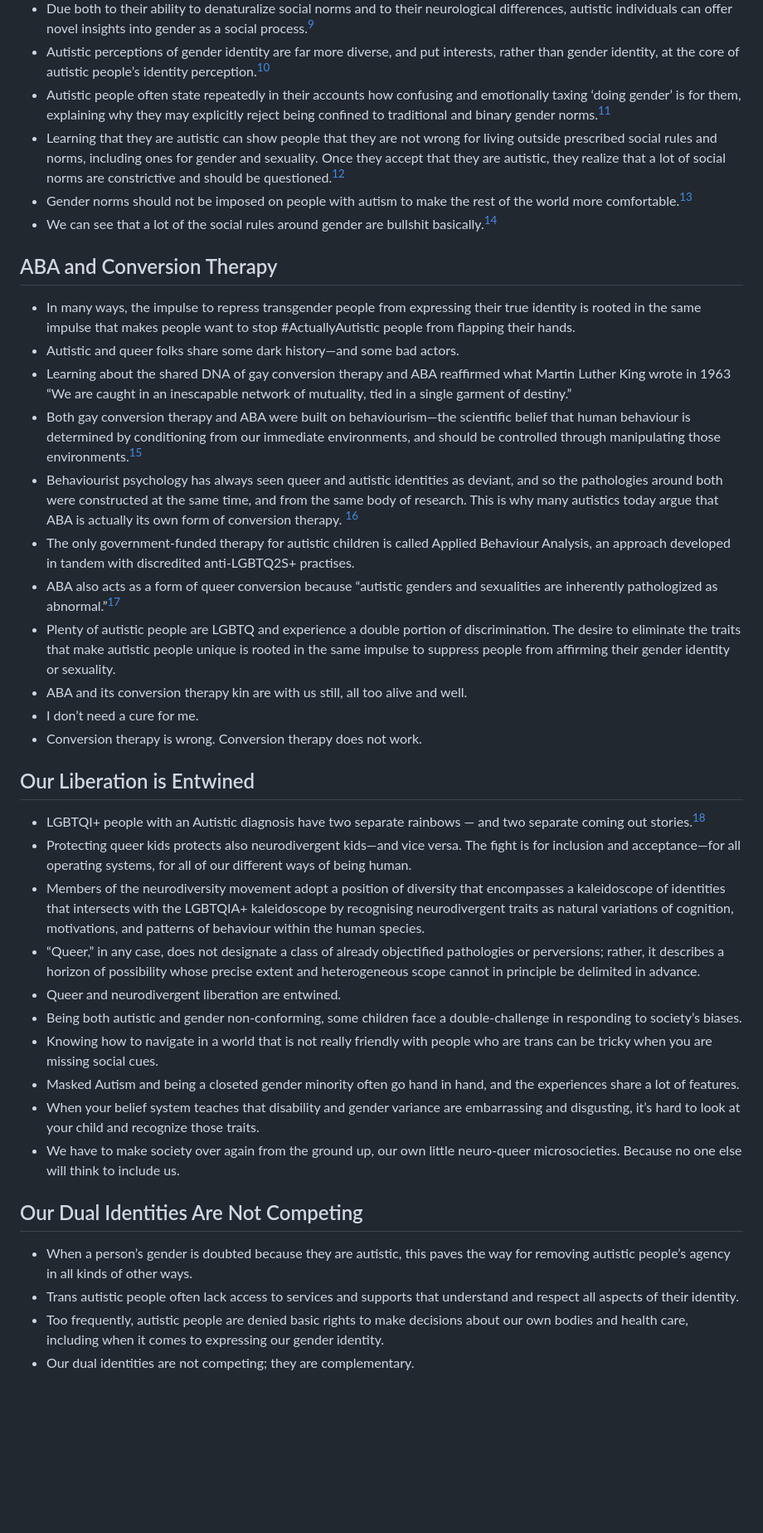
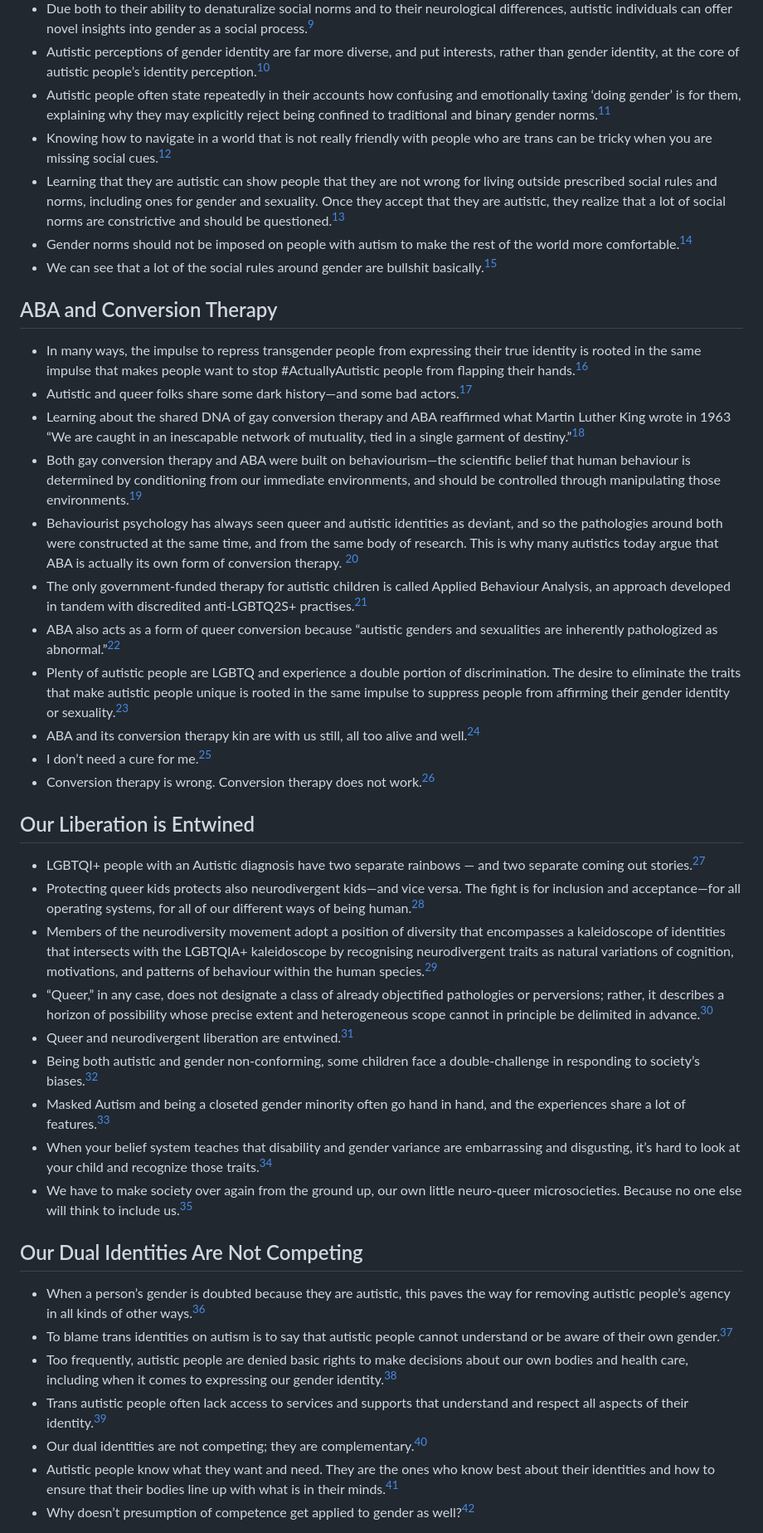
Before and after one commit to Stimpunks/Why-Sheets, a Markdown page: Queer and Neurodivergent Liberation are Entwined.md, the part around the change printed below. Shown: that part at 83% size. Rendered like a GitHub page; blank space fills up the shorter version.

```diff
--- a/Queer and Neurodivergent Liberation are Entwined.md
+++ b/Queer and Neurodivergent Liberation are Entwined.md
@@ -16,41 +24,44 @@
 - Due both to their ability to denaturalize social norms and to their neurological differences, autistic individuals can offer novel insights into gender as a social process.[^9]
 - Autistic perceptions of gender identity are far more diverse, and put interests, rather than gender identity, at the core of autistic people’s identity perception.[^10]
 - Autistic people often state repeatedly in their accounts how confusing and emotionally taxing ‘doing gender’ is for them, explaining why they may explicitly reject being confined to traditional and binary gender norms.[^11]
-- Learning that they are autistic can show people that they are not wrong for living outside prescribed social rules and norms, including ones for gender and sexuality. Once they accept that they are autistic, they realize that a lot of social norms are constrictive and should be questioned.[^12]
-- Gender norms should not be imposed on people with autism to make the rest of the world more comfortable.[^13]
-- We can see that a lot of the social rules around gender are bullshit basically.[^14]
+- Knowing how to navigate in a world that is not really friendly with people who are trans can be tricky when you are missing social cues.[^12]
+- Learning that they are autistic can show people that they are not wrong for living outside prescribed social rules and norms, including ones for gender and sexuality. Once they accept that they are autistic, they realize that a lot of social norms are constrictive and should be questioned.[^13]
+- Gender norms should not be imposed on people with autism to make the rest of the world more comfortable.[^14]
+- We can see that a lot of the social rules around gender are bullshit basically.[^15]
 
 ## ABA and Conversion Therapy
 
-- In many ways, the impulse to repress transgender people from expressing their true identity is rooted in the same impulse that makes people want to stop #ActuallyAutistic people from flapping their hands.
-- Autistic and queer folks share some dark history—and some bad actors.
-- Learning about the shared DNA of gay conversion therapy and ABA reaffirmed what Martin Luther King wrote in 1963 “We are caught in an inescapable network of mutuality, tied in a single garment of destiny.”
-- Both gay conversion therapy and ABA were built on behaviourism—the scientific belief that human behaviour is determined by conditioning from our immediate environments, and should be controlled through manipulating those environments.[^15]
-- Behaviourist psychology has always seen queer and autistic identities as deviant, and so the pathologies around both were constructed at the same time, and from the same body of research. This is why many autistics today argue that ABA is actually its own form of conversion therapy. [^16]
-- The only government-funded therapy for autistic children is called Applied Behaviour Analysis, an approach developed in tandem with discredited anti-LGBTQ2S+ practises.
-- ABA also acts as a form of queer conversion because “autistic genders and sexualities are inherently pathologized as abnormal.”[^17]
-- Plenty of autistic people are LGBTQ and experience a double portion of discrimination. The desire to eliminate the traits that make autistic people unique is rooted in the same impulse to suppress people from affirming their gender identity or sexuality.
-- ABA and its conversion therapy kin are with us still, all too alive and well.
-- I don’t need a cure for me.
-- Conversion therapy is wrong. Conversion therapy does not work.
+- In many ways, the impulse to repress transgender people from expressing their true identity is rooted in the same impulse that makes people want to stop #ActuallyAutistic people from flapping their hands.[^16]
+- Autistic and queer folks share some dark history—and some bad actors.[^17]
+- Learning about the shared DNA of gay conversion therapy and ABA reaffirmed what Martin Luther King wrote in 1963 “We are caught in an inescapable network of mutuality, tied in a single garment of destiny.”[^18]
+- Both gay conversion therapy and ABA were built on behaviourism—the scientific belief that human behaviour is determined by conditioning from our immediate environments, and should be controlled through manipulating those environments.[^19]
+- Behaviourist psychology has always seen queer and autistic identities as deviant, and so the pathologies around both were constructed at the same time, and from the same body of research. This is why many autistics today argue that ABA is actually its own form of conversion therapy. [^20]
+- The only government-funded therapy for autistic children is called Applied Behaviour Analysis, an approach developed in tandem with discredited anti-LGBTQ2S+ practises.[^21]
+- ABA also acts as a form of queer conversion because “autistic genders and sexualities are inherently pathologized as abnormal.”[^22]
+- Plenty of autistic people are LGBTQ and experience a double portion of discrimination. The desire to eliminate the traits that make autistic people unique is rooted in the same impulse to suppress people from affirming their gender identity or sexuality.[^23]
+- ABA and its conversion therapy kin are with us still, all too alive and well.[^24]
+- I don’t need a cure for me.[^25]
+- Conversion therapy is wrong. Conversion therapy does not work.[^26]
 
 ## Our Liberation is Entwined
 
-- LGBTQI+ people with an Autistic diagnosis have two separate rainbows — and two separate coming out stories.[^18]
-- Protecting queer kids protects also neurodivergent kids—and vice versa. The fight is for inclusion and acceptance—for all operating systems, for all of our different ways of being human.
-- Members of the neurodiversity movement adopt a position of diversity that encompasses a kaleidoscope of identities that intersects with the LGBTQIA+ kaleidoscope by recognising neurodivergent traits as natural variations of cognition, motivations, and patterns of behaviour within the human species.
-- “Queer,” in any case, does not designate a class of already objectified pathologies or perversions; rather, it describes a horizon of possibility whose precise extent and heterogeneous scope cannot in principle be delimited in advance.
-- Queer and neurodivergent liberation are entwined.
-- Being both autistic and gender non-conforming, some children face a double-challenge in responding to society’s biases.
-- Knowing how to navigate in a world that is not really friendly with people who are trans can be tricky when you are missing social cues.
-- Masked Autism and being a closeted gender minority often go hand in hand, and the experiences share a lot of features.
-- When your belief system teaches that disability and gender variance are embarrassing and disgusting, it’s hard to look at your child and recognize those traits.
-- We have to make society over again from the ground up, our own little neuro-queer microsocieties. Because no one else will think to include us.
+- LGBTQI+ people with an Autistic diagnosis have two separate rainbows — and two separate coming out stories.[^27]
+- Protecting queer kids protects also neurodivergent kids—and vice versa. The fight is for inclusion and acceptance—for all operating systems, for all of our different ways of being human.[^28]
+- Members of the neurodiversity movement adopt a position of diversity that encompasses a kaleidoscope of identities that intersects with the LGBTQIA+ kaleidoscope by recognising neurodivergent traits as natural variations of cognition, motivations, and patterns of behaviour within the human species.[^29]
+- “Queer,” in any case, does not designate a class of already objectified pathologies or perversions; rather, it describes a horizon of possibility whose precise extent and heterogeneous scope cannot in principle be delimited in advance.[^30]
+- Queer and neurodivergent liberation are entwined.[^31]
+- Being both autistic and gender non-conforming, some children face a double-challenge in responding to society’s biases.[^32]
+- Masked Autism and being a closeted gender minority often go hand in hand, and the experiences share a lot of features.[^33]
+- When your belief system teaches that disability and gender variance are embarrassing and disgusting, it’s hard to look at your child and recognize those traits.[^34]
+- We have to make society over again from the ground up, our own little neuro-queer microsocieties. Because no one else will think to include us.[^35]
 
 ## Our Dual Identities Are Not Competing
 
-- When a person’s gender is doubted because they are autistic, this paves the way for removing autistic people’s agency in all kinds of other ways.
-- Trans autistic people often lack access to services and supports that understand and respect all aspects of their identity.
-- Too frequently, autistic people are denied basic rights to make decisions about our own bodies and health care, including when it comes to expressing our gender identity.
-- Our dual identities are not competing; they are complementary.
+- When a person’s gender is doubted because they are autistic, this paves the way for removing autistic people’s agency in all kinds of other ways.[^36]
+- To blame trans identities on autism is to say that autistic people cannot understand or be aware of their own gender.[^37]
+- Too frequently, autistic people are denied basic rights to make decisions about our own bodies and health care, including when it comes to expressing our gender identity.[^38]
+- Trans autistic people often lack access to services and supports that understand and respect all aspects of their identity.[^39]
+- Our dual identities are not competing; they are complementary.[^40]
+- Autistic people know what they want and need. They are the ones who know best about their identities and how to ensure that their bodies line up with what is in their minds.[^41]
+- Why doesn’t presumption of competence get applied to gender as well?[^42]
 
```
Also changed, not shown: other parts of Queer and Neurodivergent Liberation are Entwined.md (+64 -8 lines).
